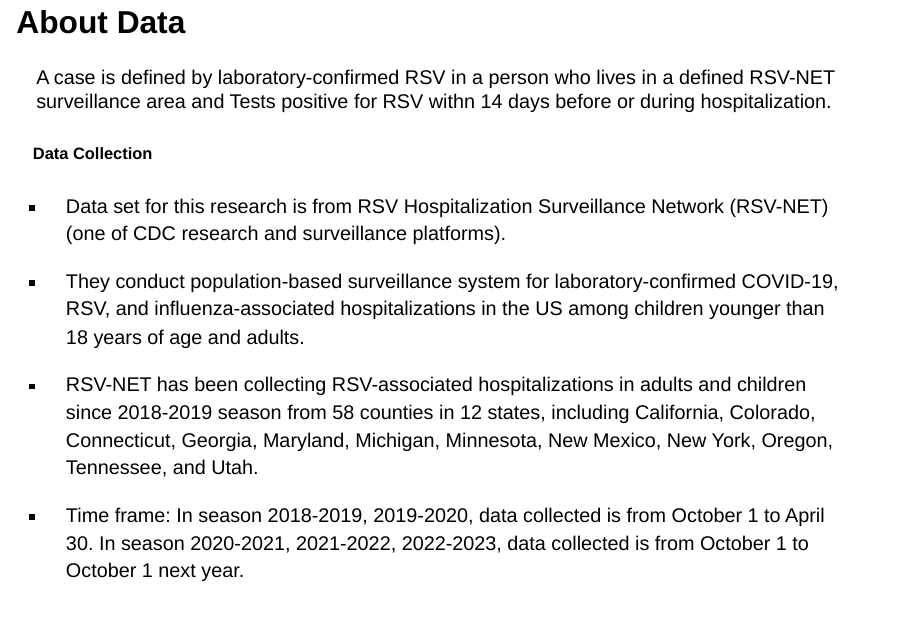
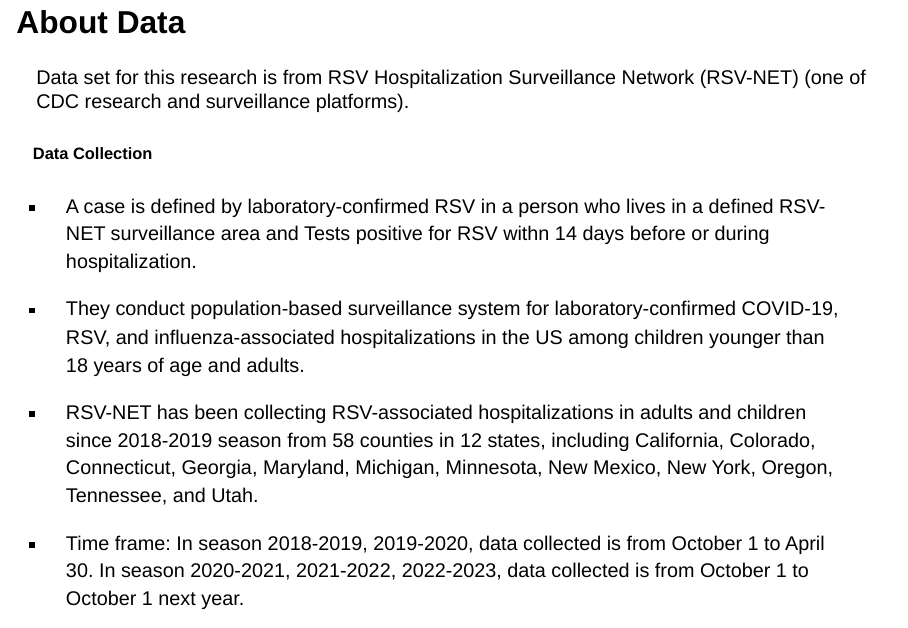
Before and after one commit to arun-268/arun-268.github.io, a Quarto document (PolynomialRegressionPresentation.qmd): page 6 of 25. Rendered offline with R 4.5, knitr and Pandoc in place of Quarto, with nearby package versions; drawn as Slidy slides in place of the format the file asks for.

Commit message:
Data analysis part changed

```diff
--- a/PolynomialRegressionPresentation.qmd
+++ b/PolynomialRegressionPresentation.qmd
@@ -75,12 +75,12 @@ Respiratory syncytial virus (RSV) infection trend has gained many researchers' c
 
 ## About Data
 ::: {.nonincremental}
-A case is defined by laboratory-confirmed RSV in a person who lives in a defined RSV-NET surveillance area and Tests positive for RSV withn 14 days before or during hospitalization.
+Data set for this research is from RSV Hospitalization Surveillance Network (RSV-NET) (one of CDC research and surveillance platforms).
 :::
 ::: {.panel-tabset}
 ##### Data Collection
 
--   Data set for this research is from RSV Hospitalization Surveillance Network (RSV-NET) (one of CDC research and surveillance platforms).
+-   A case is defined by laboratory-confirmed RSV in a person who lives in a defined RSV-NET surveillance area and Tests positive for RSV withn 14 days before or during hospitalization.
 
 -   They conduct population-based surveillance system for laboratory-confirmed COVID-19, RSV, and influenza-associated hospitalizations in the US among children younger than 18 years of age and adults.
 
```
Also changed, not shown: PolynomialRegressionPresentation.html.
